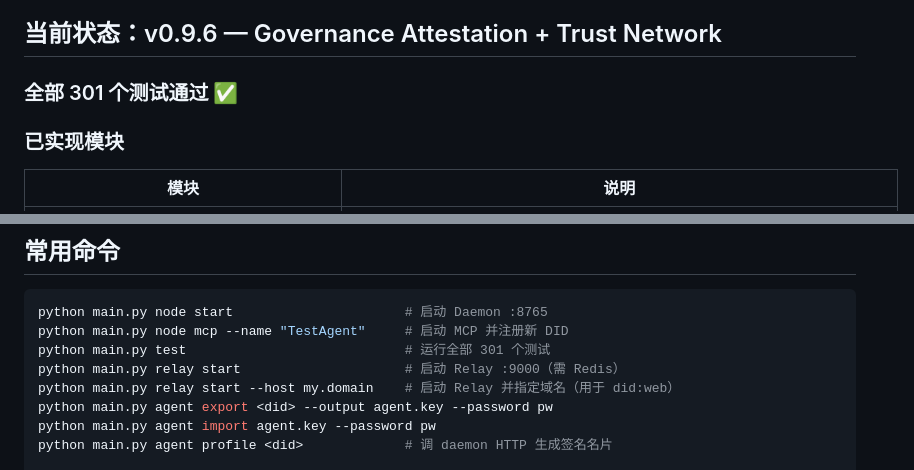
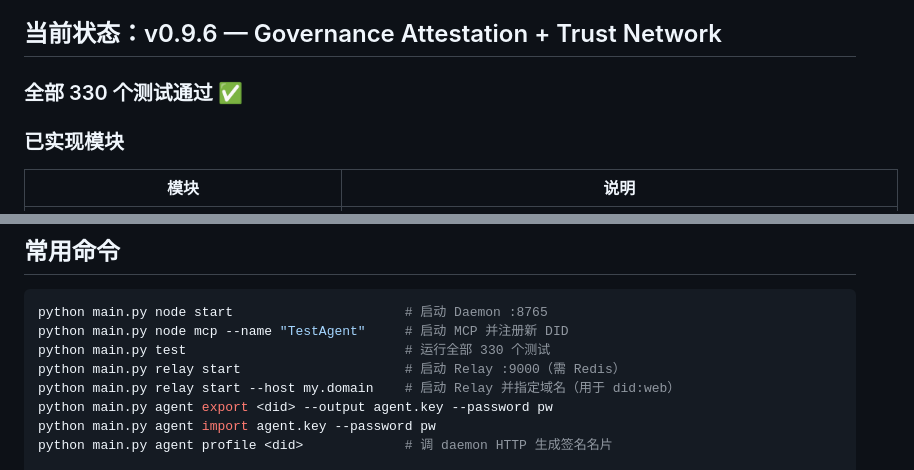
Before and after one commit to kevinkaylie/AgentNexus, a Markdown page: CLAUDE.md, 2 parts joined by grey strips. GitHub-like rendering.

````diff
--- a/CLAUDE.md
+++ b/CLAUDE.md
@@ -9,7 +9,7 @@ AI时代的软件定义网络 - 去中心化Agent通信基础设施。
 
 ## 当前状态：v0.9.6 — Governance Attestation + Trust Network
 
-### 全部 301 个测试通过 ✅
+### 全部 330 个测试通过 ✅
 
 ### 已实现模块
 
@@ -171,7 +171,7 @@ trust_score = base_score(L级) + behavior_delta + attestation_bonus
 ```bash
 python main.py node start                      # 启动 Daemon :8765
 python main.py node mcp --name "TestAgent"     # 启动 MCP 并注册新 DID
-python main.py test                            # 运行全部 301 个测试
+python main.py test                            # 运行全部 330 个测试
 python main.py relay start                     # 启动 Relay :9000（需 Redis）
 python main.py relay start --host my.domain    # 启动 Relay 并指定域名（用于 did:web）
 python main.py agent export <did> --output agent.key --password pw
````
Also changed, not shown: other parts of CLAUDE.md (+1 -1 lines), CHANGELOG.md (+11 -3 lines), docs/adr/014-governance-trust-network.md (+2 -0 lines).
